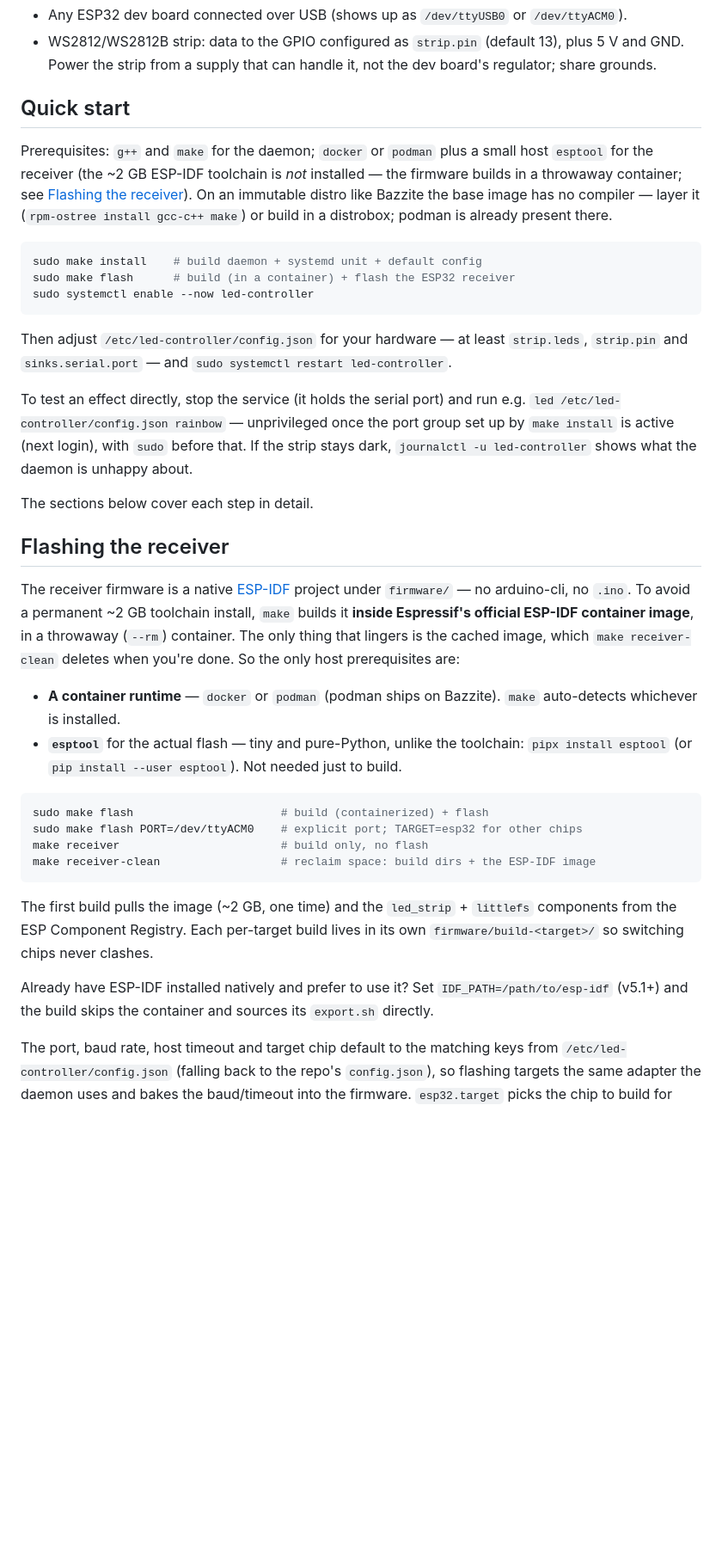
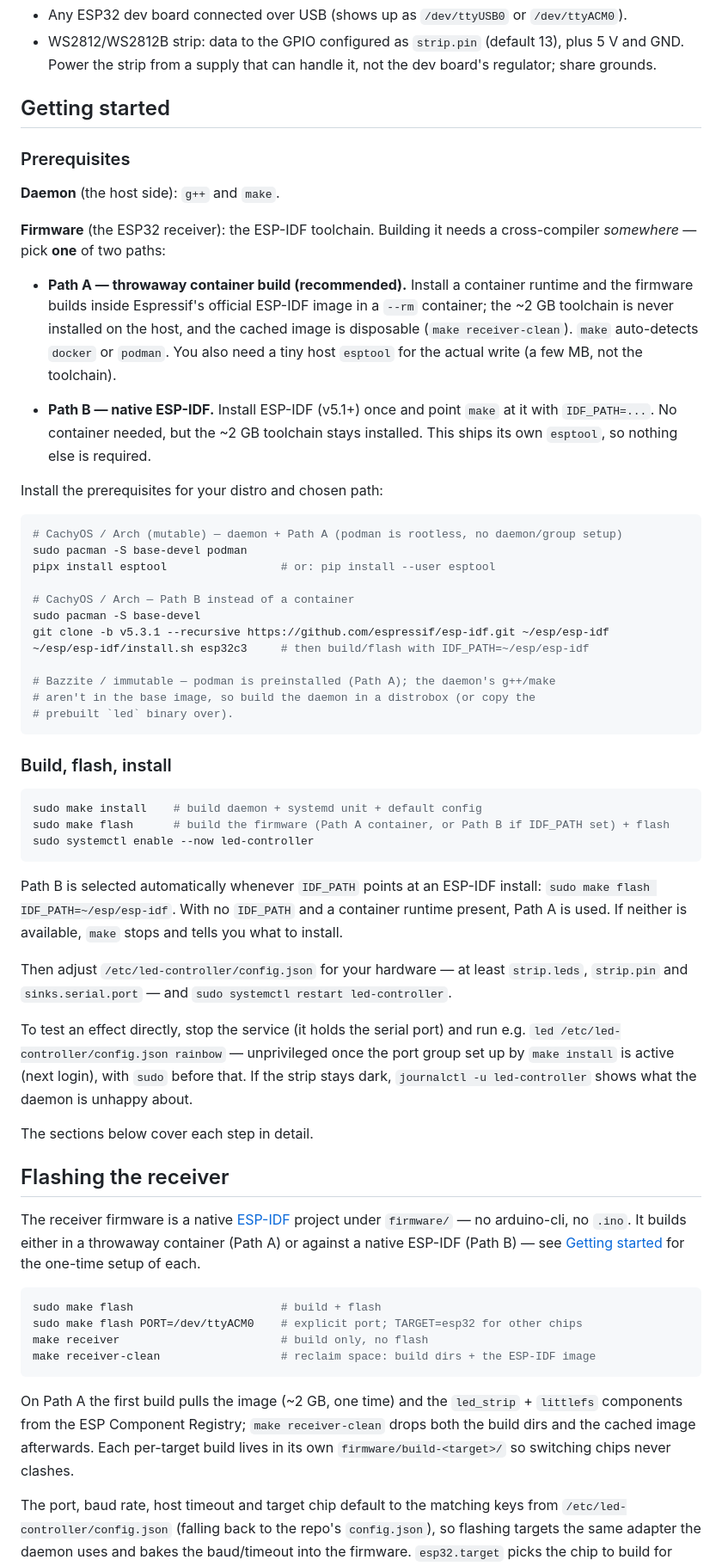
Before and after one commit to peterdk31/bc250_ws2812b_controller, a Markdown page: README.md, the part around the change. Shown at 86% size. Drawn GitHub-style; blank space fills up the shorter version.

Commit message:
docs: add Getting started with both firmware build paths
Describe the two one-time setups for building the receiver firmware: Path A
(throwaway ESP-IDF container, toolchain disposable) and Path B (native ESP-IDF
via IDF_PATH). Include concrete CachyOS/Arch pacman commands for each, plus the
Bazzite/immutable notes. The flashing section now references these instead of
re-explaining prerequisites.

````diff
--- a/README.md
+++ b/README.md
@@ -23,20 +23,55 @@ sensors → rules → effect → frames ──serial 921600──→ RMT ──
   (default 13), plus 5 V and GND. Power the strip from a supply that
   can handle it, not the dev board's regulator; share grounds.
 
-## Quick start
+## Getting started
 
-Prerequisites: `g++` and `make` for the daemon; `docker` or `podman` plus a
-small host `esptool` for the receiver (the ~2 GB ESP-IDF toolchain is *not*
-installed — the firmware builds in a throwaway container; see [Flashing the
-receiver](#flashing-the-receiver)). On an immutable distro like Bazzite the base
-image has no compiler — layer it (`rpm-ostree install gcc-c++ make`) or build in
-a distrobox; podman is already present there.
+### Prerequisites
+
+**Daemon** (the host side): `g++` and `make`.
+
+**Firmware** (the ESP32 receiver): the ESP-IDF toolchain. Building it needs a
+cross-compiler *somewhere* — pick **one** of two paths:
+
+- **Path A — throwaway container build (recommended).** Install a container
+  runtime and the firmware builds inside Espressif's official ESP-IDF image in a
+  `--rm` container; the ~2 GB toolchain is never installed on the host, and the
+  cached image is disposable (`make receiver-clean`). `make` auto-detects
+  `docker` or `podman`. You also need a tiny host `esptool` for the actual write
+  (a few MB, not the toolchain).
+
+- **Path B — native ESP-IDF.** Install ESP-IDF (v5.1+) once and point `make` at
+  it with `IDF_PATH=...`. No container needed, but the ~2 GB toolchain stays
+  installed. This ships its own `esptool`, so nothing else is required.
+
+Install the prerequisites for your distro and chosen path:
+
+```sh
+# CachyOS / Arch (mutable) — daemon + Path A (podman is rootless, no daemon/group setup)
+sudo pacman -S base-devel podman
+pipx install esptool                 # or: pip install --user esptool
+
+# CachyOS / Arch — Path B instead of a container
+sudo pacman -S base-devel
+git clone -b v5.3.1 --recursive https://github.com/espressif/esp-idf.git ~/esp/esp-idf
+~/esp/esp-idf/install.sh esp32c3     # then build/flash with IDF_PATH=~/esp/esp-idf
+
+# Bazzite / immutable — podman is preinstalled (Path A); the daemon's g++/make
+# aren't in the base image, so build the daemon in a distrobox (or copy the
+# prebuilt `led` binary over).
+```
+
+### Build, flash, install
 
 ```sh
 sudo make install    # build daemon + systemd unit + default config
-sudo make flash      # build (in a container) + flash the ESP32 receiver
+sudo make flash      # build the firmware (Path A container, or Path B if IDF_PATH set) + flash
 sudo systemctl enable --now led-controller
 ```
+
+Path B is selected automatically whenever `IDF_PATH` points at an ESP-IDF
+install: `sudo make flash IDF_PATH=~/esp/esp-idf`. With no `IDF_PATH` and a
+container runtime present, Path A is used. If neither is available, `make`
+stops and tells you what to install.
 
 Then adjust `/etc/led-controller/config.json` for your hardware — at
 least `strip.leds`, `strip.pin` and `sinks.serial.port` — and
@@ -53,32 +88,21 @@ The sections below cover each step in detail.
 ## Flashing the receiver
 
 The receiver firmware is a native [ESP-IDF](https://docs.espressif.com/projects/esp-idf/en/stable/esp32/get-started/)
-project under `firmware/` — no arduino-cli, no `.ino`. To avoid a permanent
-~2 GB toolchain install, `make` builds it **inside Espressif's official ESP-IDF
-container image**, in a throwaway (`--rm`) container. The only thing that
-lingers is the cached image, which `make receiver-clean` deletes when you're
-done. So the only host prerequisites are:
-
-- **A container runtime** — `docker` or `podman` (podman ships on Bazzite).
-  `make` auto-detects whichever is installed.
-- **`esptool`** for the actual flash — tiny and pure-Python, unlike the
-  toolchain: `pipx install esptool` (or `pip install --user esptool`). Not
-  needed just to build.
+project under `firmware/` — no arduino-cli, no `.ino`. It builds either in a
+throwaway container (Path A) or against a native ESP-IDF (Path B) — see
+[Getting started](#getting-started) for the one-time setup of each.
 
 ```sh
-sudo make flash                      # build (containerized) + flash
+sudo make flash                      # build + flash
 sudo make flash PORT=/dev/ttyACM0    # explicit port; TARGET=esp32 for other chips
 make receiver                        # build only, no flash
 make receiver-clean                  # reclaim space: build dirs + the ESP-IDF image
 ```
 
-The first build pulls the image (~2 GB, one time) and the `led_strip` +
-`littlefs` components from the ESP Component Registry. Each per-target build
+On Path A the first build pulls the image (~2 GB, one time) and the `led_strip` +
+`littlefs` components from the ESP Component Registry; `make receiver-clean`
+drops both the build dirs and the cached image afterwards. Each per-target build
 lives in its own `firmware/build-<target>/` so switching chips never clashes.
-
-Already have ESP-IDF installed natively and prefer to use it? Set
-`IDF_PATH=/path/to/esp-idf` (v5.1+) and the build skips the container and sources
-its `export.sh` directly.
 
 The port, baud rate, host timeout and target chip default to the matching keys
 from `/etc/led-controller/config.json` (falling back to the repo's
````
